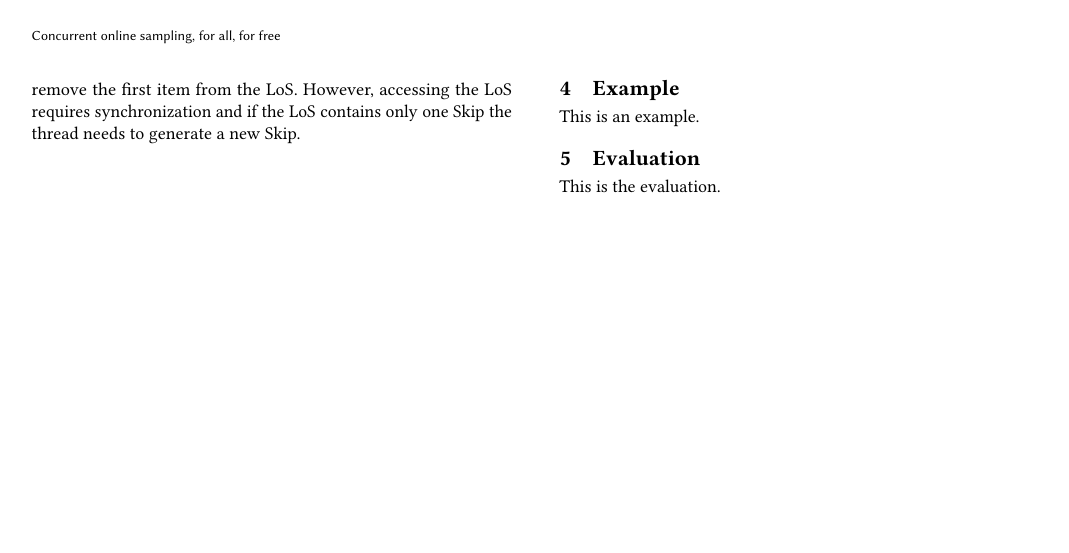
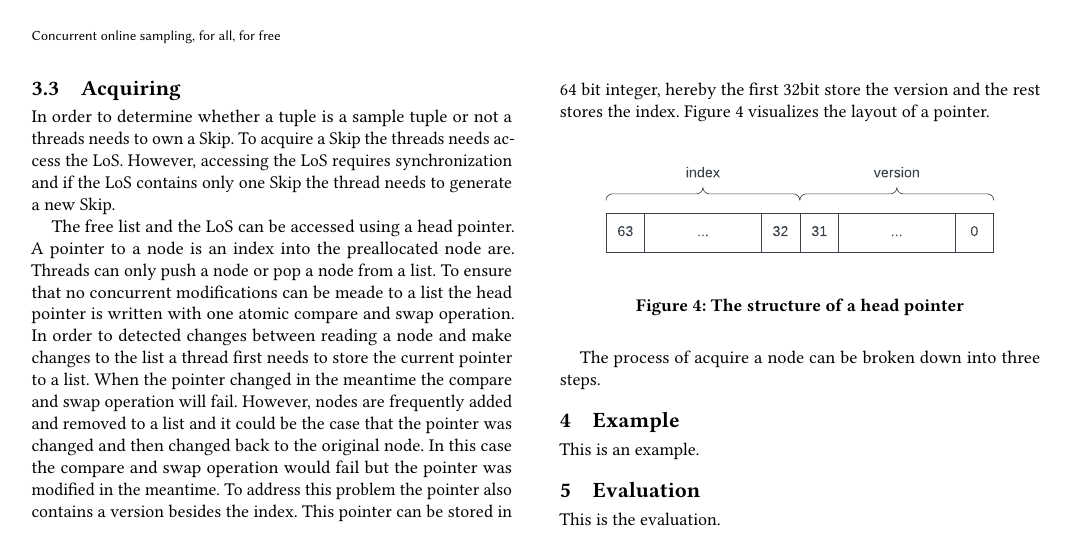
Before and after one commit to LeFrosch/DB-Seminar, a LaTeX paper (paper/main.tex): page 3 of 3. Compiled offline with pdfLaTeX.

Commit message:
[wip] paper

```diff
--- a/paper/main.tex
+++ b/paper/main.tex
@@ -118,9 +118,20 @@
 
     \subsection{Acquiring}
         % Recap
-        In order to determine whether a tuple is a sample tuple or not a threads needs to own a Skip. To acquire a Skip the threads needs remove the first item from the LoS. However, accessing the LoS requires synchronization and if the LoS contains only one Skip the thread needs to generate a new Skip.
+        In order to determine whether a tuple is a sample tuple or not a threads needs to own a Skip. To acquire a Skip the threads needs access the LoS. However, accessing the LoS requires synchronization and if the LoS contains only one Skip the thread needs to generate a new Skip.
 
         % How does the head pointer look like
+        The free list and the LoS can be accessed using a head pointer. A pointer to a node is an index into the preallocated node are. Threads can only push a node or pop a node from a list. To ensure that no concurrent modifications can be meade to a list the head pointer is written with one atomic compare and swap operation. In order to detected changes between reading a node and make changes to the list a thread first needs to store the current pointer to a list. When the pointer changed in the meantime the compare and swap operation will fail. However, nodes are frequently added and removed to a list and it could be the case that the pointer was changed and then changed back to the original node. In this case the compare and swap operation would fail but the pointer was modified in the meantime. To address this problem the pointer also contains a version besides the index. This pointer can be stored in 64 bit integer, hereby the first 32bit store the version and the rest stores the index. Figure \ref{fig:pointer} visualizes the layout of a pointer.
+        \begin{figure}[H]
+            \includegraphics[height=2.2cm]{figure4.pdf}
+            \caption{The structure of a head pointer}
+            \label{fig:pointer}
+        \end{figure}
+
+        % Actual acquiring
+        The process of acquire a node can be broken down into three steps.
+
+
         % Races - ensured progress
 
     \section{Example}
```
Also changed, not shown: paper/images/figure4.pdf (added).
